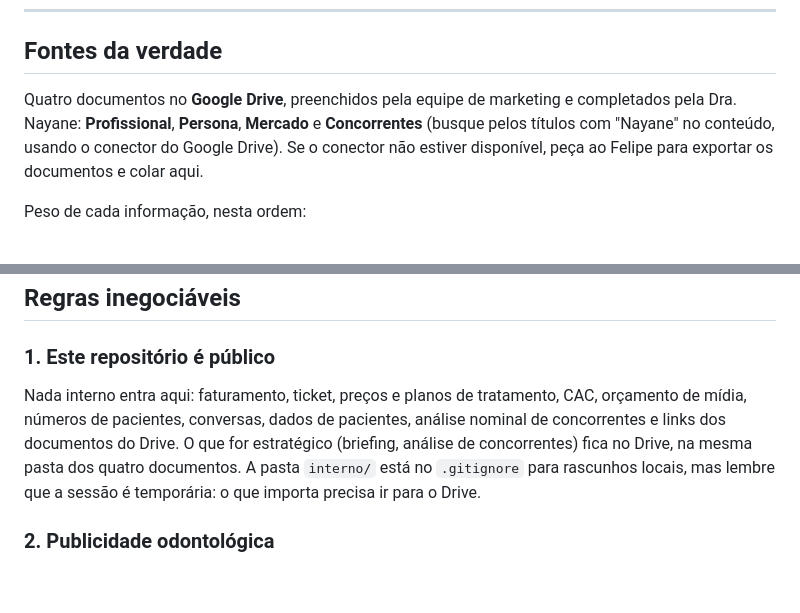
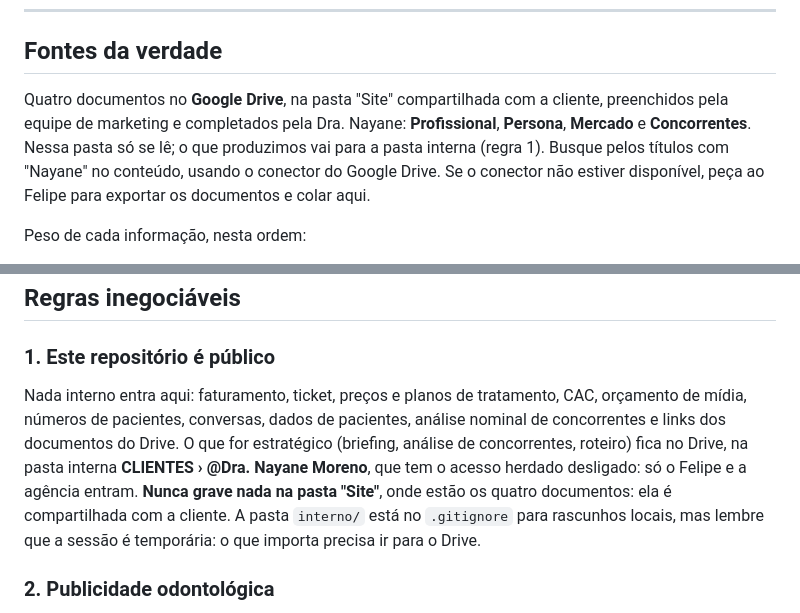
Before and after one commit to felipegaabrielDEV/LP-NayaneMoreno, a Markdown page: CLAUDE.md, 2 parts joined by grey strips. GitHub-like rendering; blank space fills up the shorter version.

Commit message:
Separa a pasta interna da pasta da cliente no Drive
A pasta "Site", onde estão os quatro documentos, é compartilhada com a
Dra. Nayane. O que o agente produz (briefing, pesquisa de concorrentes,
roteiro) passa a ir para CLIENTES › @Dra. Nayane Moreno, pasta com o
acesso herdado desligado, que só o Felipe e a agência acessam.

Co-Authored-By: Claude Opus 5.5 <noreply@anthropic.com>
Claude-Session: https://claude.ai/code/session_01PeymD3iYMRQ7fBLq6GW3z7

```diff
--- a/CLAUDE.md
+++ b/CLAUDE.md
@@ -20,7 +20,7 @@ Tudo o que não está aqui vem dos documentos da cliente (abaixo). Não complete
 
 ## Fontes da verdade
 
-Quatro documentos no **Google Drive**, preenchidos pela equipe de marketing e completados pela Dra. Nayane: **Profissional**, **Persona**, **Mercado** e **Concorrentes** (busque pelos títulos com "Nayane" no conteúdo, usando o conector do Google Drive). Se o conector não estiver disponível, peça ao Felipe para exportar os documentos e colar aqui.
+Quatro documentos no **Google Drive**, na pasta "Site" compartilhada com a cliente, preenchidos pela equipe de marketing e completados pela Dra. Nayane: **Profissional**, **Persona**, **Mercado** e **Concorrentes**. Nessa pasta só se lê; o que produzimos vai para a pasta interna (regra 1). Busque pelos títulos com "Nayane" no conteúdo, usando o conector do Google Drive. Se o conector não estiver disponível, peça ao Felipe para exportar os documentos e colar aqui.
 
 Peso de cada informação, nesta ordem:
 
@@ -38,7 +38,7 @@ Quando dois documentos se contradizem, aponte a contradição e pergunte; não e
 
 ### 1. Este repositório é público
 
-Nada interno entra aqui: faturamento, ticket, preços e planos de tratamento, CAC, orçamento de mídia, números de pacientes, conversas, dados de pacientes, análise nominal de concorrentes e links dos documentos do Drive. O que for estratégico (briefing, análise de concorrentes) fica no Drive, na mesma pasta dos quatro documentos. A pasta `interno/` está no `.gitignore` para rascunhos locais, mas lembre que a sessão é temporária: o que importa precisa ir para o Drive.
+Nada interno entra aqui: faturamento, ticket, preços e planos de tratamento, CAC, orçamento de mídia, números de pacientes, conversas, dados de pacientes, análise nominal de concorrentes e links dos documentos do Drive. O que for estratégico (briefing, análise de concorrentes, roteiro) fica no Drive, na pasta interna **CLIENTES › @Dra. Nayane Moreno**, que tem o acesso herdado desligado: só o Felipe e a agência entram. **Nunca grave nada na pasta "Site"**, onde estão os quatro documentos: ela é compartilhada com a cliente. A pasta `interno/` está no `.gitignore` para rascunhos locais, mas lembre que a sessão é temporária: o que importa precisa ir para o Drive.
 
 ### 2. Publicidade odontológica
 
```
Also changed, not shown: 2 other files.
